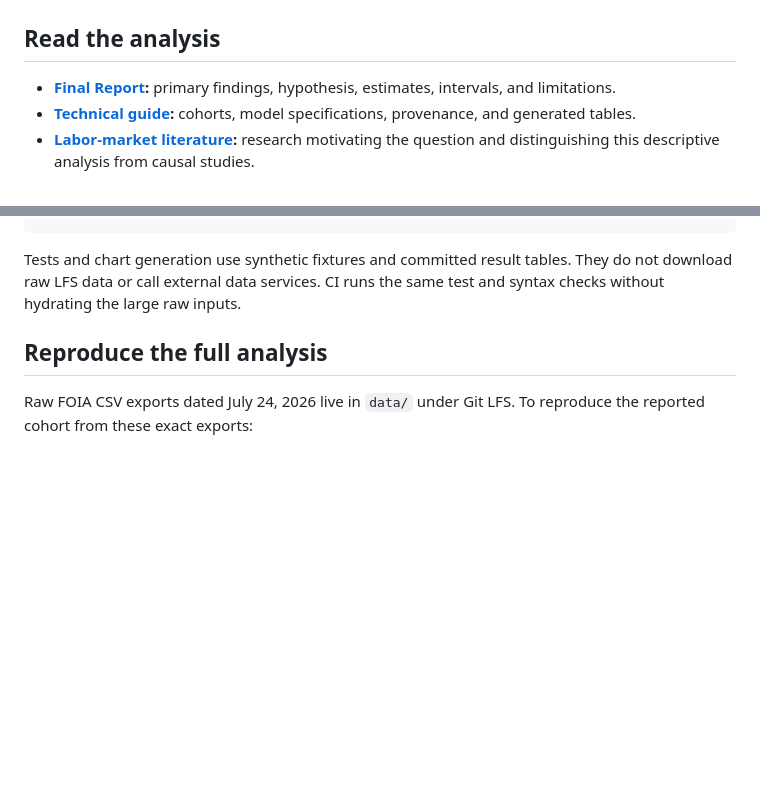
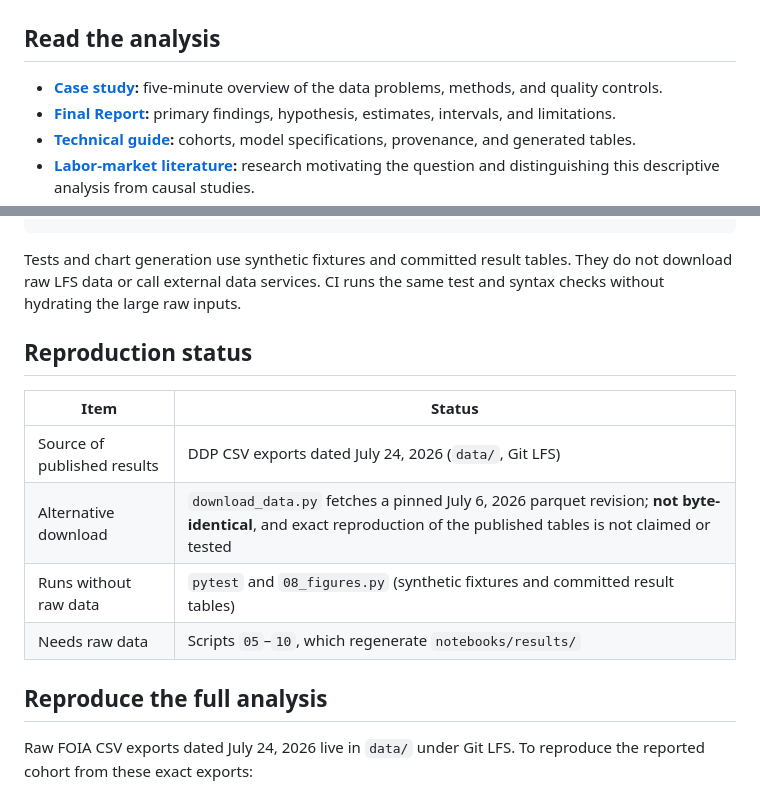
Before and after one commit to micahth/ice-data, a Markdown page: README.md, 2 parts joined by grey strips. Rendered like a GitHub page; blank space fills up the shorter version.

Commit message:
Add case study, arrest geography figure, and reproduction status
Co-authored-by: Copilot <223556219+Copilot@users.noreply.github.com>

```diff
--- a/README.md
+++ b/README.md
@@ -52,6 +52,7 @@ and state-level economic/crime associations.
 
 ## Read the analysis
 
+- **[Case study](CASE_STUDY.md):** five-minute overview of the data problems, methods, and quality controls.
 - **[Final Report](Final%20Report.md):** primary findings, hypothesis, estimates, intervals, and limitations.
 - **[Technical guide](notebooks/MASTER_RESULTS.md):** cohorts, model specifications, provenance, and generated tables.
 - **[Labor-market literature](notebooks/LABOR_MARKET_LITERATURE.md):** research motivating the question and distinguishing this descriptive analysis from causal studies.
@@ -76,6 +77,15 @@ python notebooks/08_figures.py
 Tests and chart generation use synthetic fixtures and committed result tables. They
 do not download raw LFS data or call external data services. CI runs the same test and
 syntax checks without hydrating the large raw inputs.
+
+## Reproduction status
+
+| Item | Status |
+|---|---|
+| Source of published results | DDP CSV exports dated July 24, 2026 (`data/`, Git LFS) |
+| Alternative download | `download_data.py` fetches a pinned July 6, 2026 parquet revision; **not byte-identical**, and exact reproduction of the published tables is not claimed or tested |
+| Runs without raw data | `pytest` and `08_figures.py` (synthetic fixtures and committed result tables) |
+| Needs raw data | Scripts `05`–`10`, which regenerate `notebooks/results/` |
 
 ## Reproduce the full analysis
 
```
Also changed, not shown: CASE_STUDY.md (added, +61 -0 lines), Final Report.md (+8 -0 lines), notebooks/figures/fig7_arrest_geography.png (added), 3 other files.
